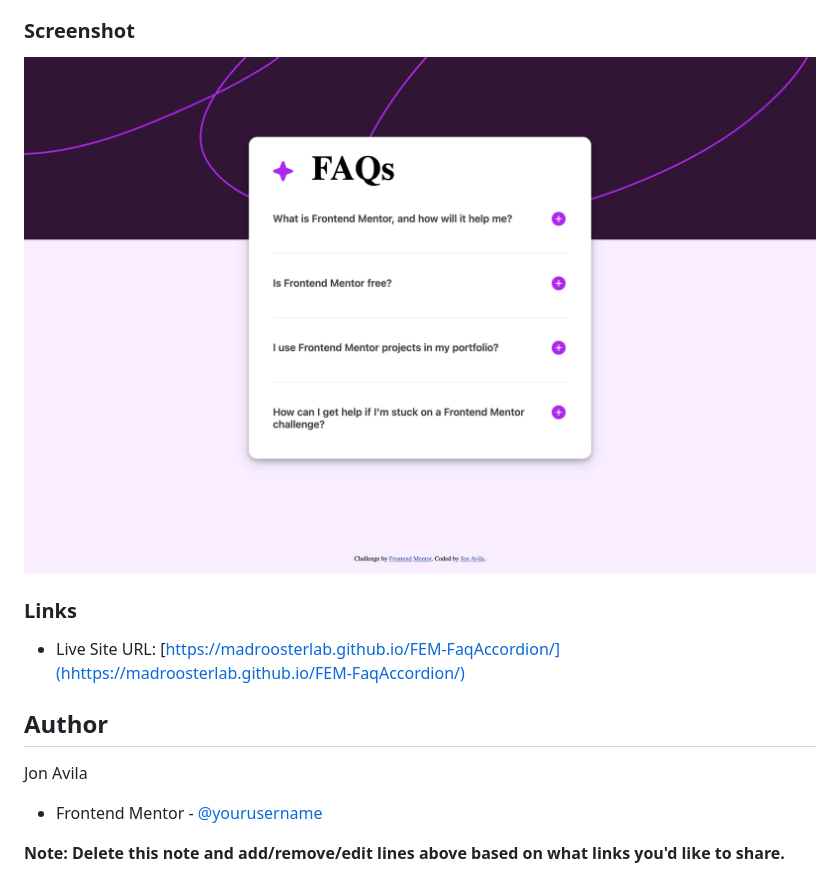
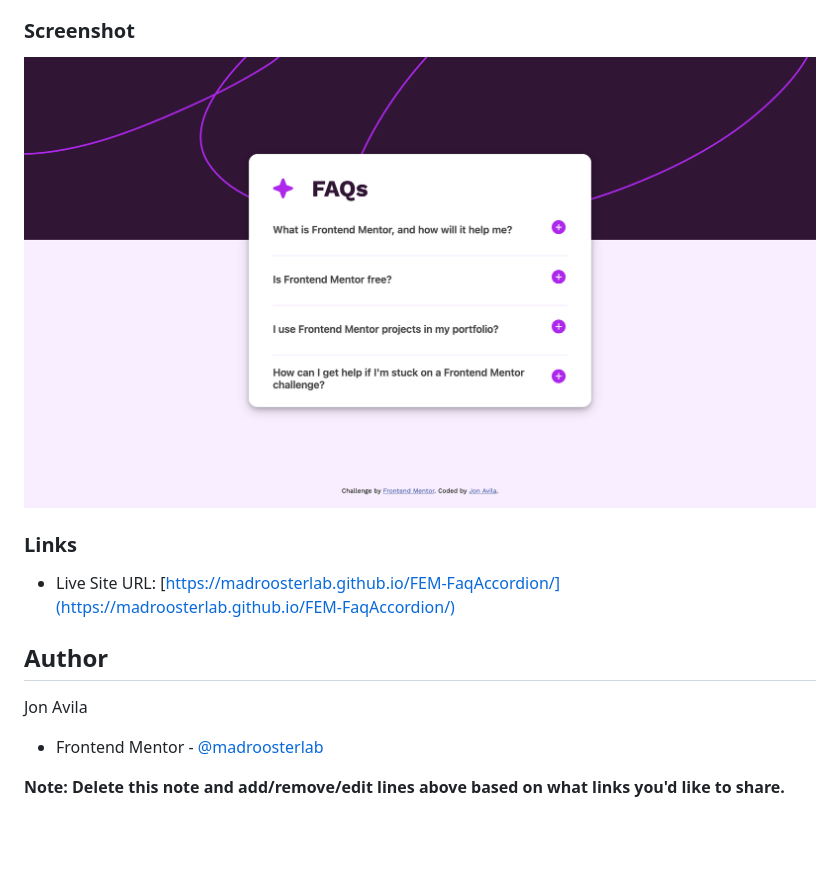
Before and after one commit to madroosterlab/FEM-FaqAccordion, a Markdown page: README.md, the part around the change. Drawn GitHub-style; pictures changed too: screenshot.png; blank space fills up the shorter version.

```diff
--- a/README.md
+++ b/README.md
@@ -27,12 +27,12 @@ Users should be able to:
 
 ### Links
 
-- Live Site URL: [https://madroosterlab.github.io/FEM-FaqAccordion/](hhttps://madroosterlab.github.io/FEM-FaqAccordion/)
+- Live Site URL: [https://madroosterlab.github.io/FEM-FaqAccordion/](https://madroosterlab.github.io/FEM-FaqAccordion/)
 
 ## Author
 
 Jon Avila
 
-- Frontend Mentor - [@yourusername](https://www.frontendmentor.io/profile/madroosterlab)
+- Frontend Mentor - [@madroosterlab](https://www.frontendmentor.io/profile/madroosterlab)
 
 **Note: Delete this note and add/remove/edit lines above based on what links you'd like to share.**
```
Also changed, not shown: 1 other file.
